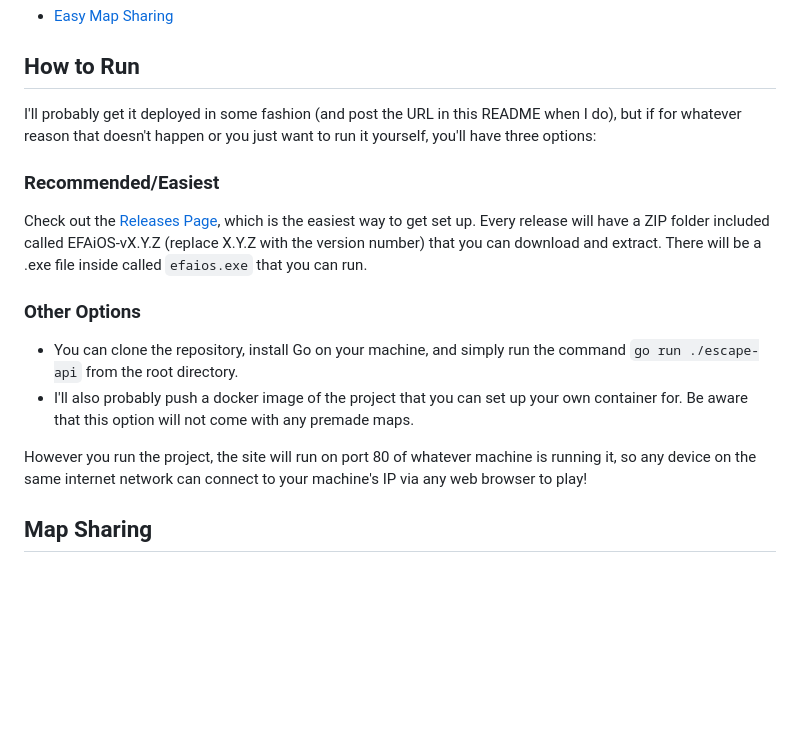
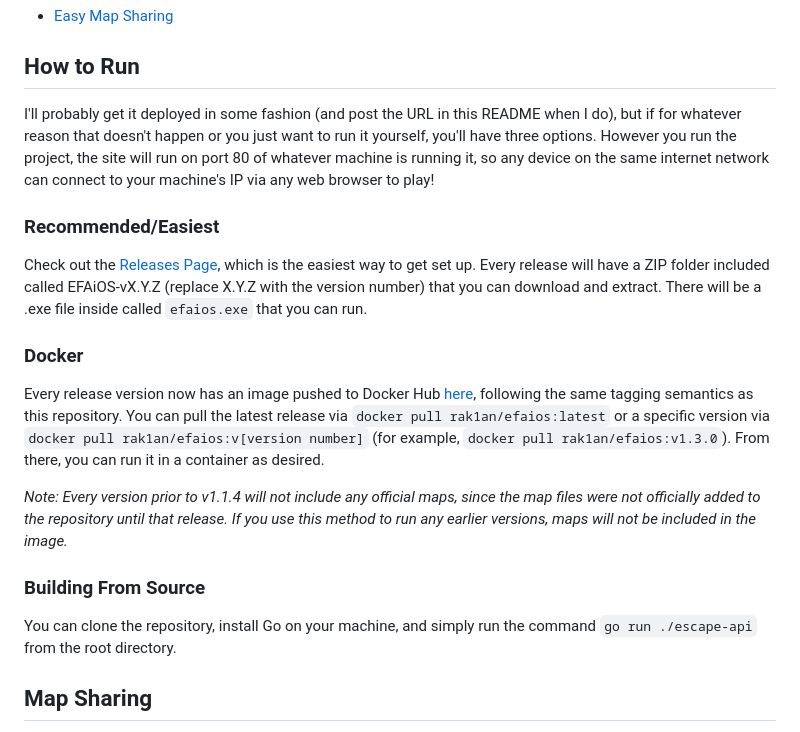
Before and after one commit to raklan/EFAiOS, a Markdown page: README.md, the part around one of its changes. Drawn GitHub-style; blank space fills up the shorter version.

Commit message:
Update README with newer screencaps + docker instructions

```diff
--- a/README.md
+++ b/README.md
@@ -33,14 +33,16 @@ My goal with this is twofold: First, a lightweight version that's easy to set up
 - [Easy Map Sharing](#map-sharing)
 
 ## How to Run
-I'll probably get it deployed in some fashion (and post the URL in this README when I do), but if for whatever reason that doesn't happen or you just want to run it yourself, you'll have three options:
+I'll probably get it deployed in some fashion (and post the URL in this README when I do), but if for whatever reason that doesn't happen or you just want to run it yourself, you'll have three options. However you run the project, the site will run on port 80 of whatever machine is running it, so any device on the same internet network can connect to your machine's IP via any web browser to play!
   ### Recommended/Easiest
   Check out the [Releases Page](https://github.com/raklan/EFAiOS/releases), which is the easiest way to get set up. Every release will have a ZIP folder included called EFAiOS-vX.Y.Z (replace X.Y.Z with the version number) that you can download and extract. There will be a .exe file inside called `efaios.exe` that you can run.
-  ### Other Options
-  - You can clone the repository, install Go on your machine, and simply run the command `go run ./escape-api` from the root directory.
-  - I'll also probably push a docker image of the project that you can set up your own container for. Be aware that this option will not come with any premade maps.
+  ### Docker
+  Every release version now has an image pushed to Docker Hub [here](https://hub.docker.com/repository/docker/rak1an/efaios), following the same tagging semantics as this repository. You can pull the latest release via `docker pull rak1an/efaios:latest` or a specific version via `docker pull rak1an/efaios:v[version number]` (for example, `docker pull rak1an/efaios:v1.3.0`). From there, you can run it in a container as desired.
 
-However you run the project, the site will run on port 80 of whatever machine is running it, so any device on the same internet network can connect to your machine's IP via any web browser to play!
+  _Note: Every version prior to v1.1.4 will not include any official maps, since the map files were not officially added to the repository until that release. If you use this method to run any earlier versions, maps will not be included in the image._
+
+  ### Building From Source
+  You can clone the repository, install Go on your machine, and simply run the command `go run ./escape-api` from the root directory.
 
 ## Map Sharing
 With the map editor, I wanted to make sharing maps between computers easy; The idea is that if my friends want to make maps, they can run the server themselves, make a map, and easily send a file to me that I can import into the "official" server so we can all play their map. With that in mind, here's how to share maps:
```
Also changed, not shown: other parts of README.md (+2 -2 lines).
